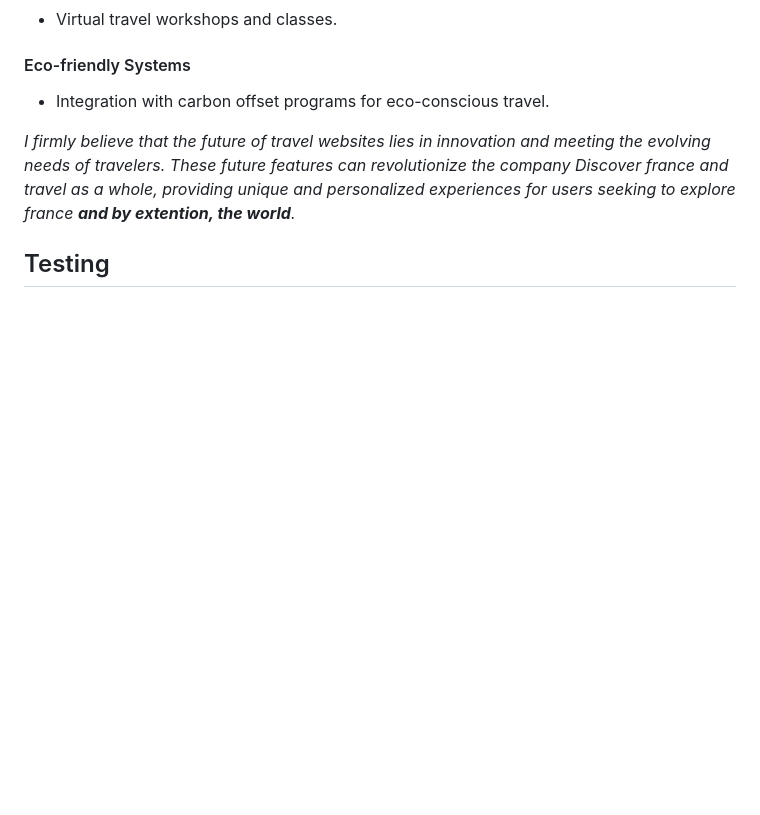
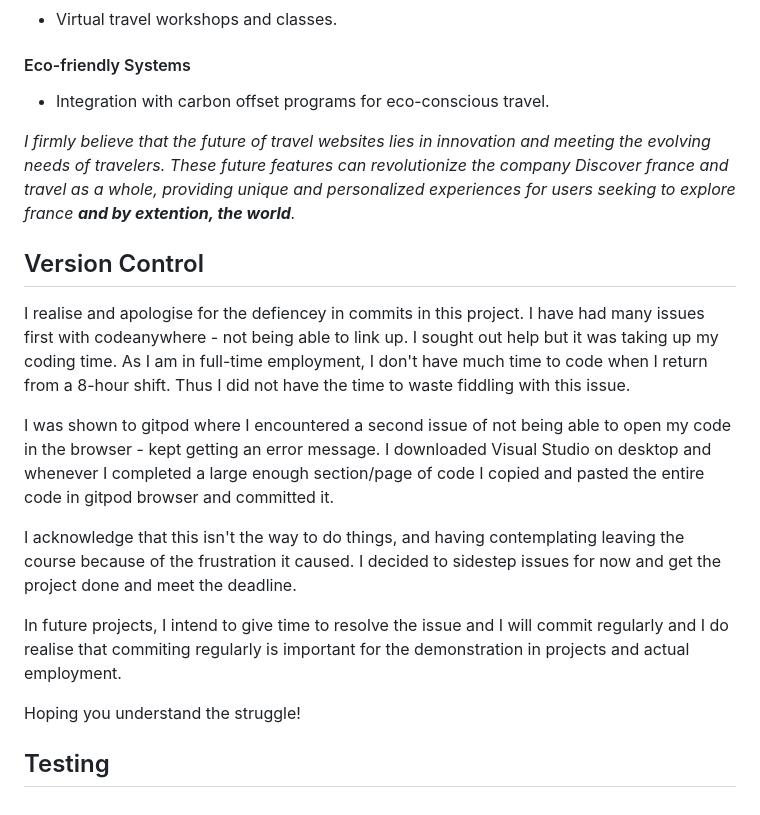
Before and after one commit to MrHraza/Merci-France, a Markdown page: README.md, the part around the change. GitHub-like rendering; blank space fills up the shorter version.

Commit message:
Update README.md
added version control

```diff
--- a/README.md
+++ b/README.md
@@ -420,5 +420,17 @@ A simple error message with redirection to the homepage.
 
 *I firmly believe that the future of travel websites lies in innovation and meeting the evolving needs of travelers. These future features can revolutionize the company Discover france and travel as a whole, providing unique and personalized experiences for users seeking to explore france **and by extention, the world**.*
 
+## Version Control
+
+I realise and apologise for the defiencey in commits in this project. I have had many issues first with codeanywhere - not being able to link up. I sought out help but it was taking up my coding time. As I am in full-time employment, I don't have much time to code when I return from a 8-hour shift. Thus I did not have the time to waste fiddling with this issue.
+
+I was shown to gitpod where I encountered a second issue of not being able to open my code in the browser - kept getting an error message. I downloaded Visual Studio on desktop and whenever I completed a large enough section/page of code I copied and pasted the entire code in gitpod browser and committed it.
+
+I acknowledge that this isn't the way to do things, and having contemplating leaving the course because of the frustration it caused. I decided to sidestep issues for now and get the project done and meet the deadline.
+
+In future projects, I intend to give time to resolve the issue and I will commit regularly and I do realise that commiting regularly is important for the demonstration in projects and actual employment.
+
+Hoping you understand the struggle!
+
 
 ## Testing
```
